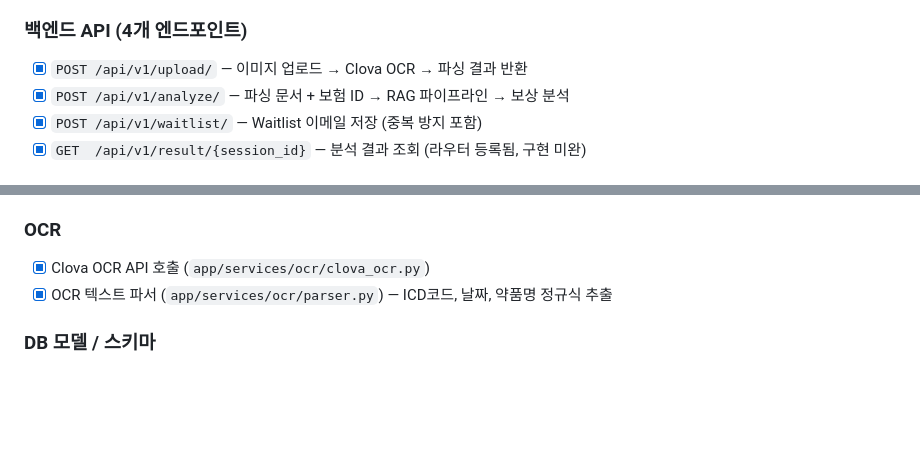
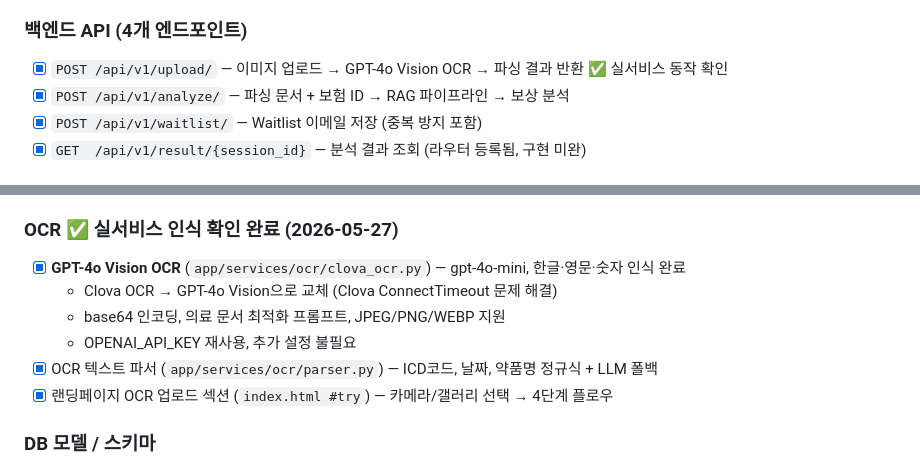
Before and after one commit to SongGwangSun/InsurRX, a Markdown page: CLAUDE.md, 2 parts joined by grey strips. GitHub-like rendering; blank space fills up the shorter version.

Commit message:
docs: OCR 엔진 교체 완료 반영 (CLAUDE.md)
Co-Authored-By: Claude Sonnet 4.6 <noreply@anthropic.com>

```diff
--- a/CLAUDE.md
+++ b/CLAUDE.md
@@ -28,7 +28,7 @@ OCR + RAG로 **3초 이내** 실손/정액 보상 여부 및 예상 지급액
   - GitHub Pages → Railway API 직접 연결 (CORS 설정 완료)
 
 ### 백엔드 API (4개 엔드포인트)
-- [x] `POST /api/v1/upload/` — 이미지 업로드 → Clova OCR → 파싱 결과 반환
+- [x] `POST /api/v1/upload/` — 이미지 업로드 → GPT-4o Vision OCR → 파싱 결과 반환 ✅ 실서비스 동작 확인
 - [x] `POST /api/v1/analyze/` — 파싱 문서 + 보험 ID → RAG 파이프라인 → 보상 분석
 - [x] `POST /api/v1/waitlist/` — Waitlist 이메일 저장 (중복 방지 포함)
 - [x] `GET  /api/v1/result/{session_id}` — 분석 결과 조회 (라우터 등록됨, 구현 미완)
@@ -42,9 +42,13 @@ OCR + RAG로 **3초 이내** 실손/정액 보상 여부 및 예상 지급액
 - [x] 약관 임베딩 스크립트 (`ai/embeddings/embed_policies.py`) — CLI 실행 가능
 - [x] Vectorstore 클라이언트 (`ai/rag/vectorstore.py`) — Pinecone upsert 완성
 
-### OCR
-- [x] Clova OCR API 호출 (`app/services/ocr/clova_ocr.py`)
-- [x] OCR 텍스트 파서 (`app/services/ocr/parser.py`) — ICD코드, 날짜, 약품명 정규식 추출
+### OCR ✅ 실서비스 인식 확인 완료 (2026-05-27)
+- [x] **GPT-4o Vision OCR** (`app/services/ocr/clova_ocr.py`) — gpt-4o-mini, 한글·영문·숫자 인식 완료
+  - Clova OCR → GPT-4o Vision으로 교체 (Clova ConnectTimeout 문제 해결)
+  - base64 인코딩, 의료 문서 최적화 프롬프트, JPEG/PNG/WEBP 지원
+  - OPENAI_API_KEY 재사용, 추가 설정 불필요
+- [x] OCR 텍스트 파서 (`app/services/ocr/parser.py`) — ICD코드, 날짜, 약품명 정규식 + LLM 폴백
+- [x] 랜딩페이지 OCR 업로드 섹션 (`index.html #try`) — 카메라/갤러리 선택 → 4단계 플로우
 
 ### DB 모델 / 스키마
 - [x] `models/user.py`, `models/claim.py`, `models/session.py`, `models/waitlist.py`
```
